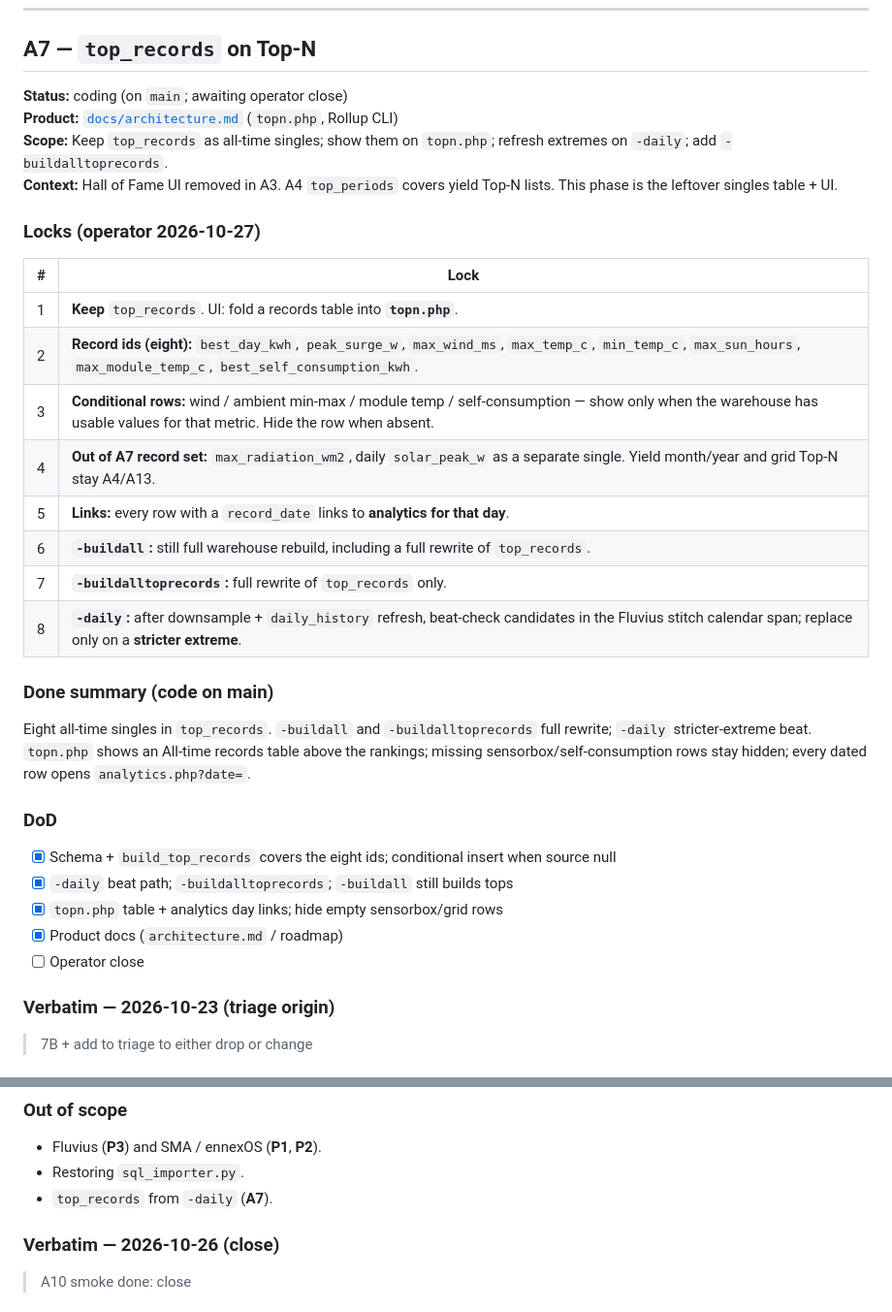
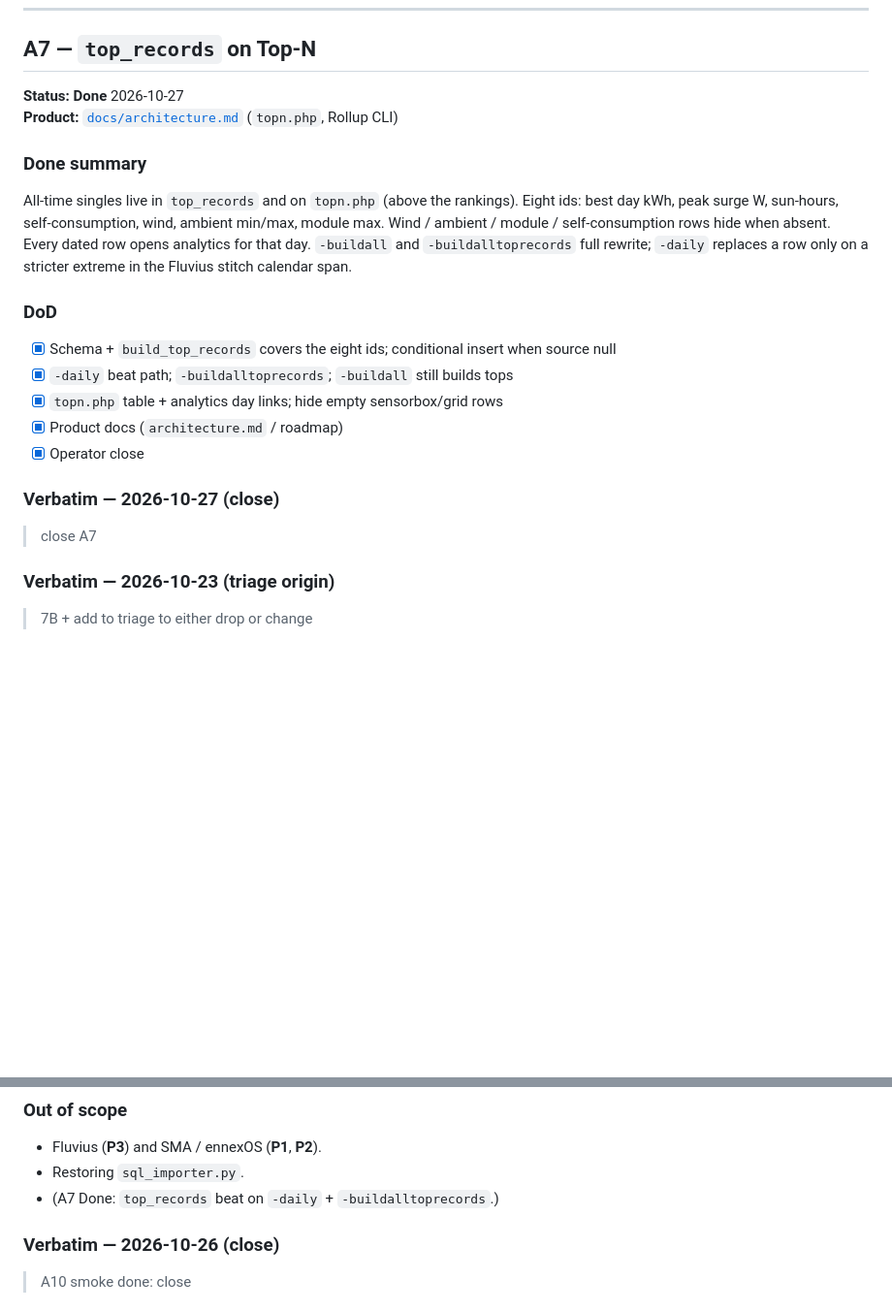
Before and after one commit to gitwannes/homepower_dashboard, a Markdown page: docs/todo/phaseA-analytics.md, 2 parts joined by grey strips. Shown at 97% size. Drawn GitHub-style; blank space fills up the shorter version.

Commit message:
A7 closed: top_records on topn, docs Done
Co-authored-by: Cursor <cursoragent@cursor.com>

```diff
--- a/docs/todo/phaseA-analytics.md
+++ b/docs/todo/phaseA-analytics.md
@@ -332,27 +332,12 @@ SQLite in `meter_history.db` (web user and poller can both open it). PHP does no
 
 ## A7 — `top_records` on Top-N
 
-**Status:** coding (on `main`; awaiting operator close)
+**Status:** **Done** 2026-10-27
 **Product:** [`docs/architecture.md`](../architecture.md) (`topn.php`, Rollup CLI)
-**Scope:** Keep `top_records` as all-time singles; show them on `topn.php`; refresh extremes on `-daily`; add `-buildalltoprecords`.
-**Context:** Hall of Fame UI removed in A3. A4 `top_periods` covers yield Top-N lists. This phase is the leftover singles table + UI.
 
-### Locks (operator 2026-10-27)
+### Done summary
 
-| # | Lock |
-|---|---|
-| 1 | **Keep** `top_records`. UI: fold a records table into **`topn.php`**. |
-| 2 | **Record ids (eight):** `best_day_kwh`, `peak_surge_w`, `max_wind_ms`, `max_temp_c`, `min_temp_c`, `max_sun_hours`, `max_module_temp_c`, `best_self_consumption_kwh`. |
-| 3 | **Conditional rows:** wind / ambient min-max / module temp / self-consumption — show only when the warehouse has usable values for that metric. Hide the row when absent. |
-| 4 | **Out of A7 record set:** `max_radiation_wm2`, daily `solar_peak_w` as a separate single. Yield month/year and grid Top-N stay A4/A13. |
-| 5 | **Links:** every row with a `record_date` links to **analytics for that day**. |
-| 6 | **`-buildall`:** still full warehouse rebuild, including a full rewrite of `top_records`. |
-| 7 | **`-buildalltoprecords`:** full rewrite of `top_records` only. |
-| 8 | **`-daily`:** after downsample + `daily_history` refresh, beat-check candidates in the Fluvius stitch calendar span; replace only on a **stricter extreme**. |
-
-### Done summary (code on main)
-
-Eight all-time singles in `top_records`. `-buildall` and `-buildalltoprecords` full rewrite; `-daily` stricter-extreme beat. `topn.php` shows an All-time records table above the rankings; missing sensorbox/self-consumption rows stay hidden; every dated row opens `analytics.php?date=`.
+All-time singles live in `top_records` and on `topn.php` (above the rankings). Eight ids: best day kWh, peak surge W, sun-hours, self-consumption, wind, ambient min/max, module max. Wind / ambient / module / self-consumption rows hide when absent. Every dated row opens analytics for that day. `-buildall` and `-buildalltoprecords` full rewrite; `-daily` replaces a row only on a stricter extreme in the Fluvius stitch calendar span.
 
 ### DoD
 
@@ -360,7 +345,12 @@ Eight all-time singles in `top_records`. `-buildall` and `-buildalltoprecords` f
 - [x] `-daily` beat path; `-buildalltoprecords`; `-buildall` still builds tops
 - [x] `topn.php` table + analytics day links; hide empty sensorbox/grid rows
 - [x] Product docs (`architecture.md` / roadmap)
-- [ ] Operator close
+- [x] Operator close
+
+### Verbatim — 2026-10-27 (close)
+
+> close A7
+
 ### Verbatim — 2026-10-23 (triage origin)
 
 > 7B + add to triage to either drop or change
@@ -431,7 +421,7 @@ Settings downloads and restores an encrypted copy of the whole database. `db_bac
 
 - Fluvius (**P3**) and SMA / ennexOS (**P1**, **P2**).
 - Restoring `sql_importer.py`.
-- `top_records` from `-daily` (**A7**).
+- (A7 Done: `top_records` beat on `-daily` + `-buildalltoprecords`.)
 
 ### Verbatim — 2026-10-26 (close)
 
```
Also changed, not shown: other parts of docs/todo/phaseA-analytics.md (+5 -5 lines), docs/roadmap.md (+1 -1 lines), docs/todo/pipeline.md (+6 -6 lines).
